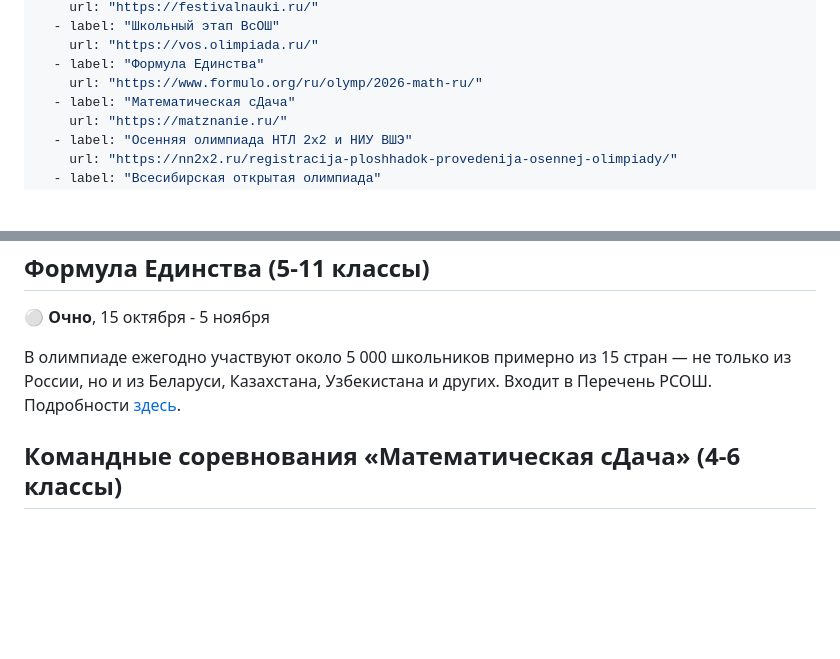
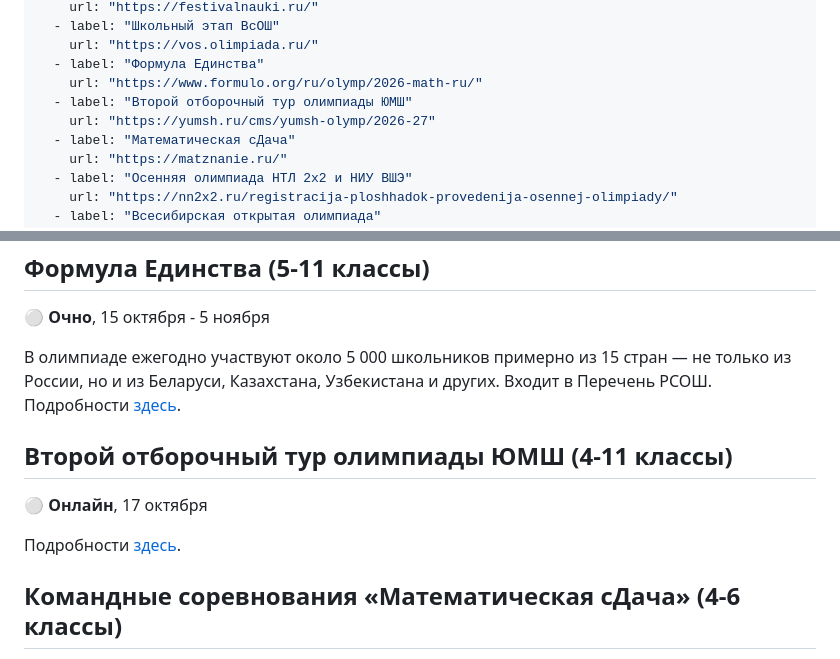
Before and after one commit to mathclubspring/mathclubspring.github.io, a Markdown page: content/events/october-2026.md, 2 parts joined by grey strips. Drawn GitHub-style; blank space fills up the shorter version.

Commit message:
Добавить второй отборочный тур ЮМШ

```diff
--- a/content/events/october-2026.md
+++ b/content/events/october-2026.md
@@ -29,6 +29,8 @@ links:
     url: "https://vos.olimpiada.ru/"
   - label: "Формула Единства"
     url: "https://www.formulo.org/ru/olymp/2026-math-ru/"
+  - label: "Второй отборочный тур олимпиады ЮМШ"
+    url: "https://yumsh.ru/cms/yumsh-olymp/2026-27"
   - label: "Математическая сДача"
     url: "https://matznanie.ru/"
   - label: "Осенняя олимпиада НТЛ 2х2 и НИУ ВШЭ"
@@ -121,6 +123,12 @@ links:
 
 В олимпиаде ежегодно участвуют около 5 000 школьников примерно из 15 стран — не только из России, но и из Беларуси, Казахстана, Узбекистана и других. Входит в Перечень РСОШ. Подробности [здесь](https://www.formulo.org/ru/olymp/2026-math-ru/).
 
+## Второй отборочный тур олимпиады ЮМШ (4-11 классы)
+
+⚪ **Онлайн**, 17 октября
+
+Подробности [здесь](https://yumsh.ru/cms/yumsh-olymp/2026-27).
+
 ## Командные соревнования «Математическая сДача» (4-6 классы)
 
 🔵 **Очно**, 18 октября
```
